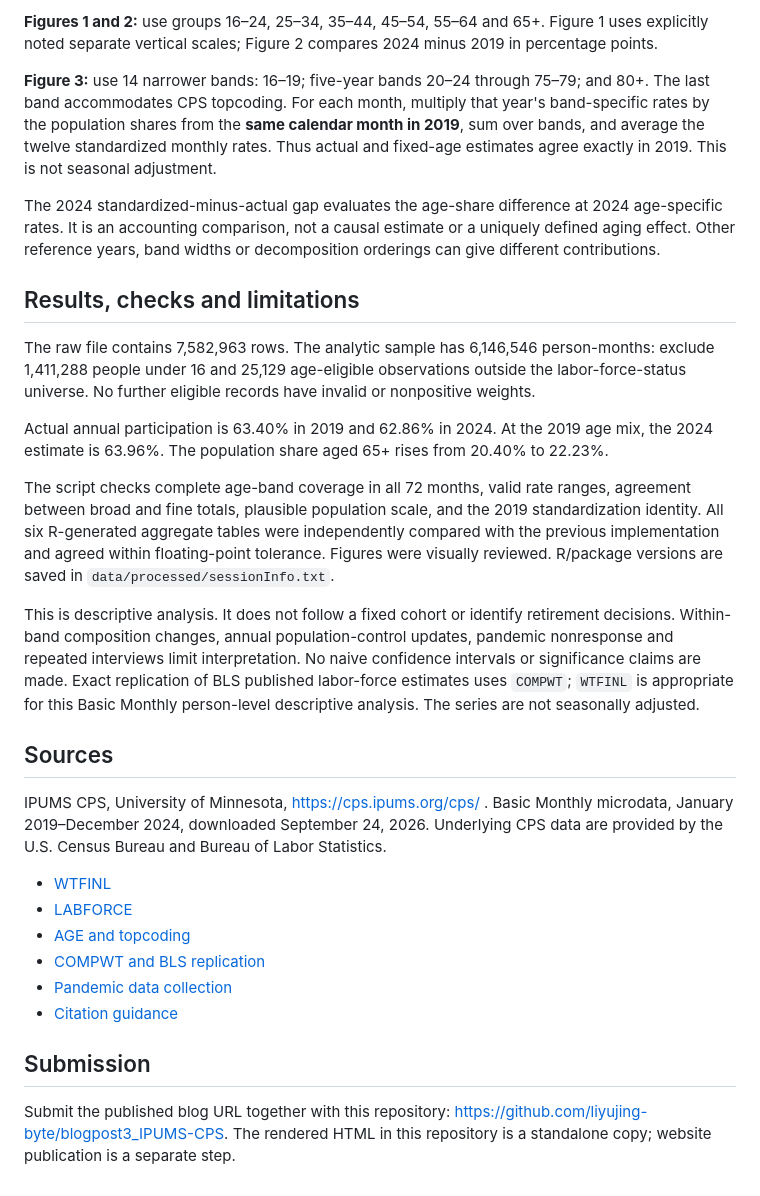
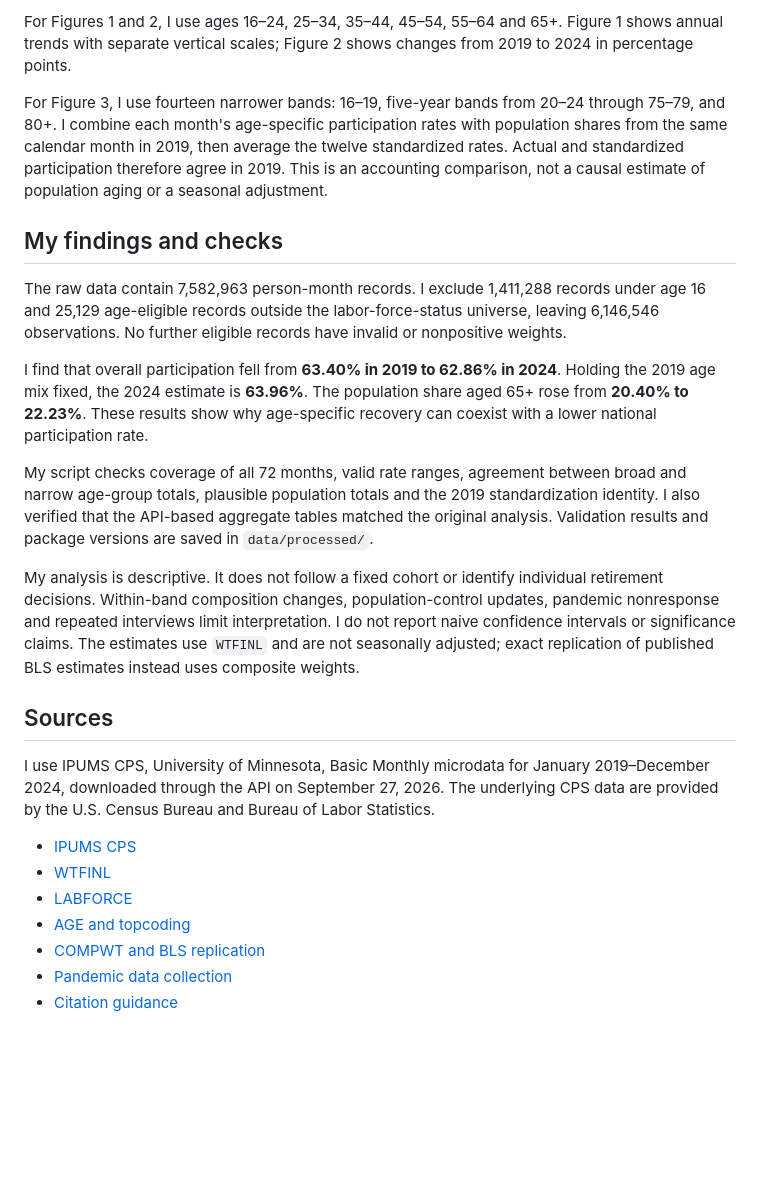
Before and after one commit to liyujing-byte/blogpost3_IPUMS-CPS, a Markdown page: README.md, the part around one of its changes. Rendered like a GitHub page; blank space fills up the shorter version.

```diff
--- a/README.md
+++ b/README.md
@@ -109,31 +84,26 @@ Annual estimates are arithmetic means of twelve monthly weighted rates. Annual p
 
-**Figures 1 and 2:** use groups 16–24, 25–34, 35–44, 45–54, 55–64 and 65+. Figure 1 uses explicitly noted separate vertical scales; Figure 2 compares 2024 minus 2019 in percentage points.
+For Figures 1 and 2, I use ages 16–24, 25–34, 35–44, 45–54, 55–64 and 65+. Figure 1 shows annual trends with separate vertical scales; Figure 2 shows changes from 2019 to 2024 in percentage points.
 
-**Figure 3:** use 14 narrower bands: 16–19; five-year bands 20–24 through 75–79; and 80+. The last band accommodates CPS topcoding. For each month, multiply that year's band-specific rates by the population shares from the **same calendar month in 2019**, sum over bands, and average the twelve standardized monthly rates. Thus actual and fixed-age estimates agree exactly in 2019. This is not seasonal adjustment.
+For Figure 3, I use fourteen narrower bands: 16–19, five-year bands from 20–24 through 75–79, and 80+. I combine each month's age-specific participation rates with population shares from the same calendar month in 2019, then average the twelve standardized rates. Actual and standardized participation therefore agree in 2019. This is an accounting comparison, not a causal estimate of population aging or a seasonal adjustment.
 
-The 2024 standardized-minus-actual gap evaluates the age-share difference at 2024 age-specific rates. It is an accounting comparison, not a causal estimate or a uniquely defined aging effect. Other reference years, band widths or decomposition orderings can give different contributions.
+## My findings and checks
 
-## Results, checks and limitations
+The raw data contain 7,582,963 person-month records. I exclude 1,411,288 records under age 16 and 25,129 age-eligible records outside the labor-force-status universe, leaving 6,146,546 observations. No further eligible records have invalid or nonpositive weights.
 
-The raw file contains 7,582,963 rows. The analytic sample has 6,146,546 person-months: exclude 1,411,288 people under 16 and 25,129 age-eligible observations outside the labor-force-status universe. No further eligible records have invalid or nonpositive weights.
+I find that overall participation fell from **63.40% in 2019 to 62.86% in 2024**. Holding the 2019 age mix fixed, the 2024 estimate is **63.96%**. The population share aged 65+ rose from **20.40% to 22.23%**. These results show why age-specific recovery can coexist with a lower national participation rate.
 
-Actual annual participation is 63.40% in 2019 and 62.86% in 2024. At the 2019 age mix, the 2024 estimate is 63.96%. The population share aged 65+ rises from 20.40% to 22.23%.
+My script checks coverage of all 72 months, valid rate ranges, agreement between broad and narrow age-group totals, plausible population totals and the 2019 standardization identity. I also verified that the API-based aggregate tables matched the original analysis. Validation results and package versions are saved in `data/processed/`.
 
-The script checks complete age-band coverage in all 72 months, valid rate ranges, agreement between broad and fine totals, plausible population scale, and the 2019 standardization identity. All six R-generated aggregate tables were independently compared with the previous implementation and agreed within floating-point tolerance. Figures were visually reviewed. R/package versions are saved in `data/processed/sessionInfo.txt`.
-
-This is descriptive analysis. It does not follow a fixed cohort or identify retirement decisions. Within-band composition changes, annual population-control updates, pandemic nonresponse and repeated interviews limit interpretation. No naive confidence intervals or significance claims are made. Exact replication of BLS published labor-force estimates uses `COMPWT`; `WTFINL` is appropriate for this Basic Monthly person-level descriptive analysis. The series are not seasonally adjusted.
+My analysis is descriptive. It does not follow a fixed cohort or identify individual retirement decisions. Within-band composition changes, population-control updates, pandemic nonresponse and repeated interviews limit interpretation. I do not report naive confidence intervals or significance claims. The estimates use `WTFINL` and are not seasonally adjusted; exact replication of published BLS estimates instead uses composite weights.
 
 ## Sources
 
-IPUMS CPS, University of Minnesota, https://cps.ipums.org/cps/ . Basic Monthly microdata, January 2019–December 2024, downloaded September 24, 2026. Underlying CPS data are provided by the U.S. Census Bureau and Bureau of Labor Statistics.
+I use IPUMS CPS, University of Minnesota, Basic Monthly microdata for January 2019–December 2024, downloaded through the API on September 27, 2026. The underlying CPS data are provided by the U.S. Census Bureau and Bureau of Labor Statistics.
 
+- [IPUMS CPS](https://cps.ipums.org/cps/)
 - [WTFINL](https://cps.ipums.org/cps-action/variables/WTFINL)
 - [LABFORCE](https://cps.ipums.org/cps-action/variables/LABFORCE)
 - [AGE and topcoding](https://cps.ipums.org/cps-action/variables/AGE)
 - [COMPWT and BLS replication](https://cps.ipums.org/cps-action/variables/COMPWT)
 - [Pandemic data collection](https://cps.ipums.org/cps/covid19.shtml)
 - [Citation guidance](https://cps.ipums.org/cps/citation.shtml)
-
-## Submission
-
-Submit the published blog URL together with this repository: https://github.com/liyujing-byte/blogpost3_IPUMS-CPS. The rendered HTML in this repository is a standalone copy; website publication is a separate step.
```
Also changed, not shown: other parts of README.md (+55 -80 lines).
